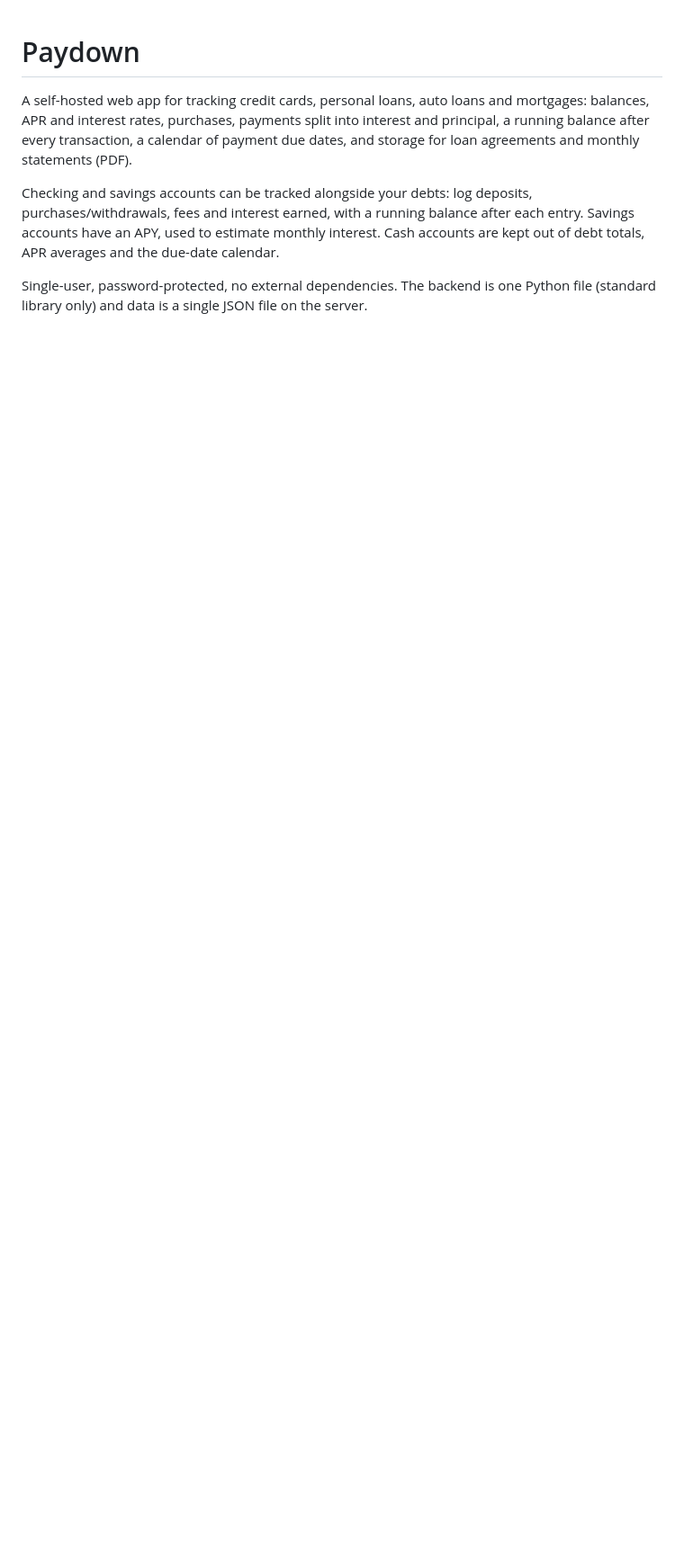
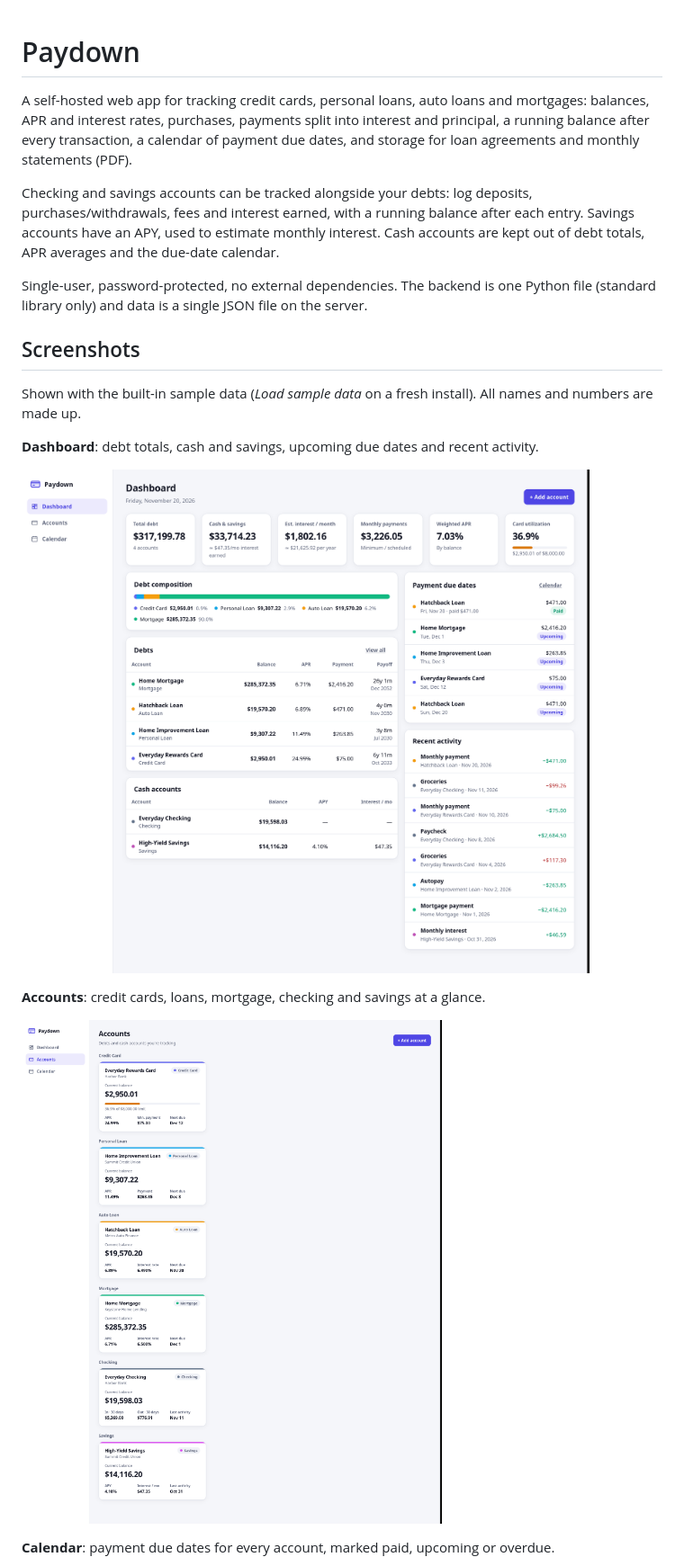
Before and after one commit to jacobnoori/paydown, a Markdown page: README.md, the part around one of its changes. Shown at 90% size. Drawn GitHub-style; pictures changed too: docs/screenshots/accounts.png (added), docs/screenshots/dashboard.png (added); blank space fills up the shorter version.

Commit message:
Add README screenshots of dashboard, accounts and calendar
Captured at 1440px (2x) with the built-in sample data and saved as
palette PNGs (~400 KB total) in docs/screenshots.

Co-Authored-By: Claude Opus 5.5 <noreply@anthropic.com>

```diff
--- a/README.md
+++ b/README.md
@@ -11,3 +11,18 @@ estimate monthly interest. Cash accounts are kept out of debt totals, APR averag
 
 Single-user, password-protected, no external dependencies. The backend is one Python file (standard library only)
 and data is a single JSON file on the server.
+
+## Screenshots
+
+Shown with the built-in sample data (*Load sample data* on a fresh install). All names and numbers are made up.
+
+**Dashboard**: debt totals, cash and savings, upcoming due dates and recent activity.
+
+![Paydown dashboard](docs/screenshots/dashboard.png)
+
+**Accounts**: credit cards, loans, mortgage, checking and savings at a glance.
+
+![Paydown accounts page](docs/screenshots/accounts.png)
+
+**Calendar**: payment due dates for every account, marked paid, upcoming or overdue.
+
```
Also changed, not shown: other parts of README.md (+1 -0 lines), docs/screenshots/calendar.png (added).
